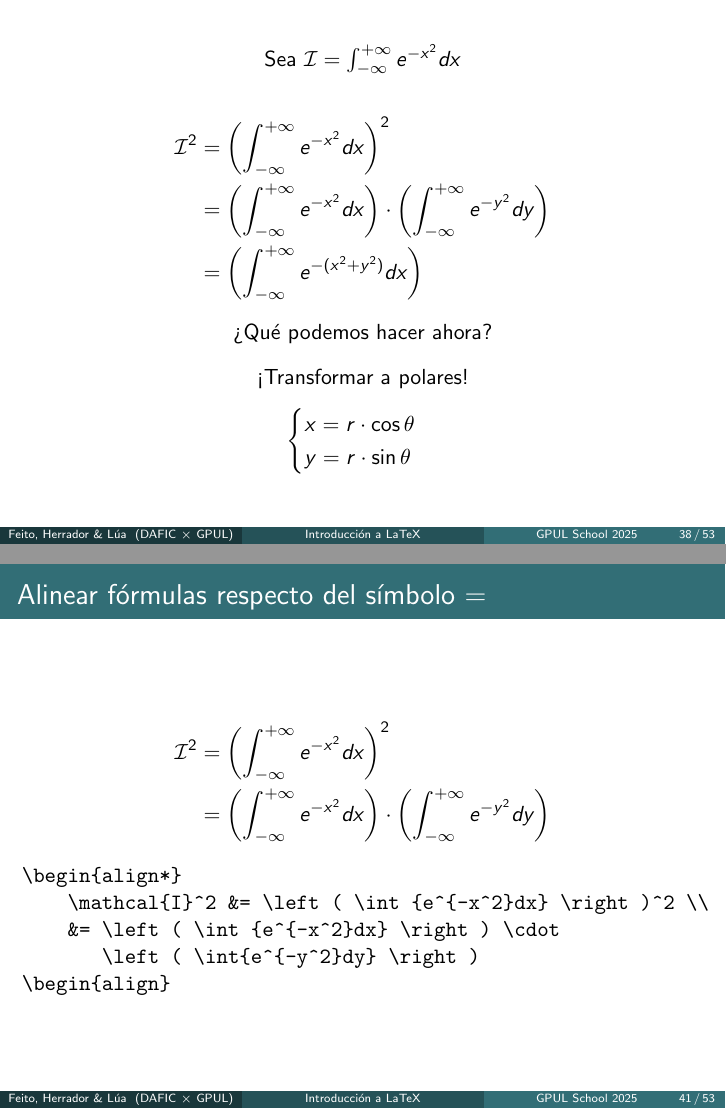
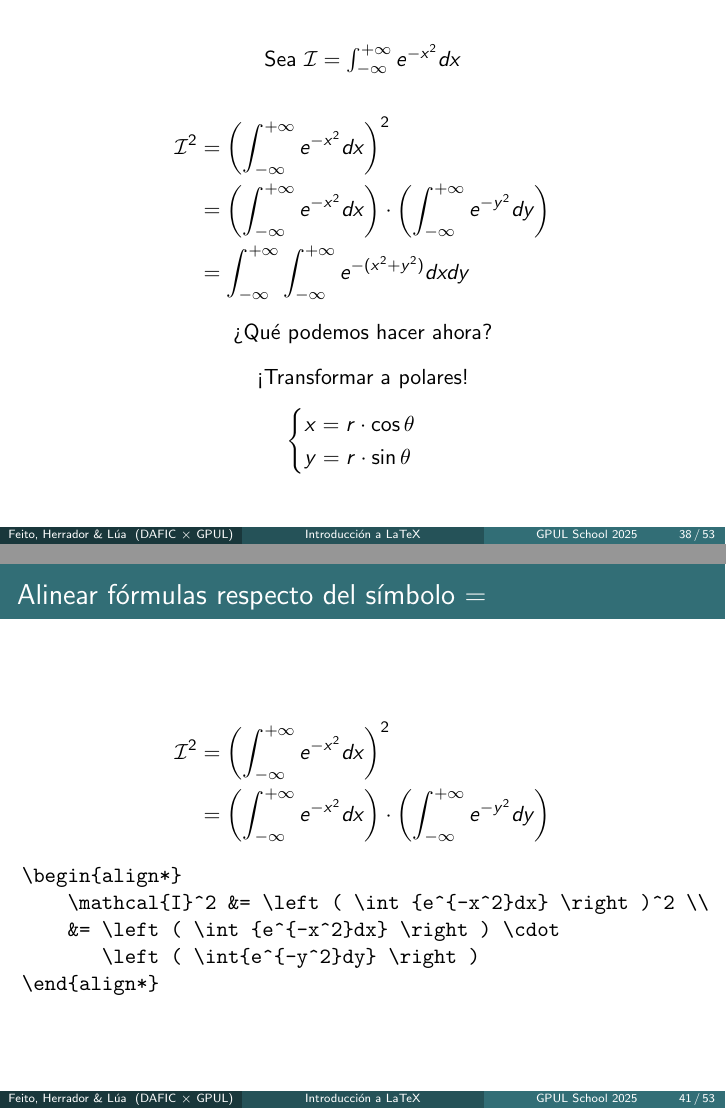
Before and after one commit to dafic-udc/charla-latex-gpul-2025, LaTeX slides (main.tex, which reads content/matematicas.tex): pages 38 and 41 of 53, joined at a grey line. Compiled offline with pdfLaTeX; a LaTeX package or settings file that is missing is left out.

Commit message:
corregir erratas matemáticas

```diff
--- a/content/matematicas.tex
+++ b/content/matematicas.tex
@@ -147,7 +147,7 @@
     \begin{align*}
         \mathcal{I}^2 &= \left ( \int_{- \infty}^{+ \infty}{e^{-x^2}dx} \right )^2 \\
         &= \left ( \int_{- \infty}^{+ \infty}{e^{-x^2}dx} \right ) \cdot \left ( \int_{- \infty}^{+ \infty}{e^{-y^2}dy} \right ) \\
-        &= \left ( \int_{- \infty}^{+ \infty}{e^{-(x^2 + y^2)}dx} \right )
+        &= \int_{- \infty}^{+ \infty} \int_{-\infty}^{+\infty}{e^{-(x^2 + y^2)}dxdy}
     \end{align*}
     \begin{center}
     ¿Qué podemos hacer ahora?
```
Also changed, not shown: content/matematicas.tex (2 more changed lines).
